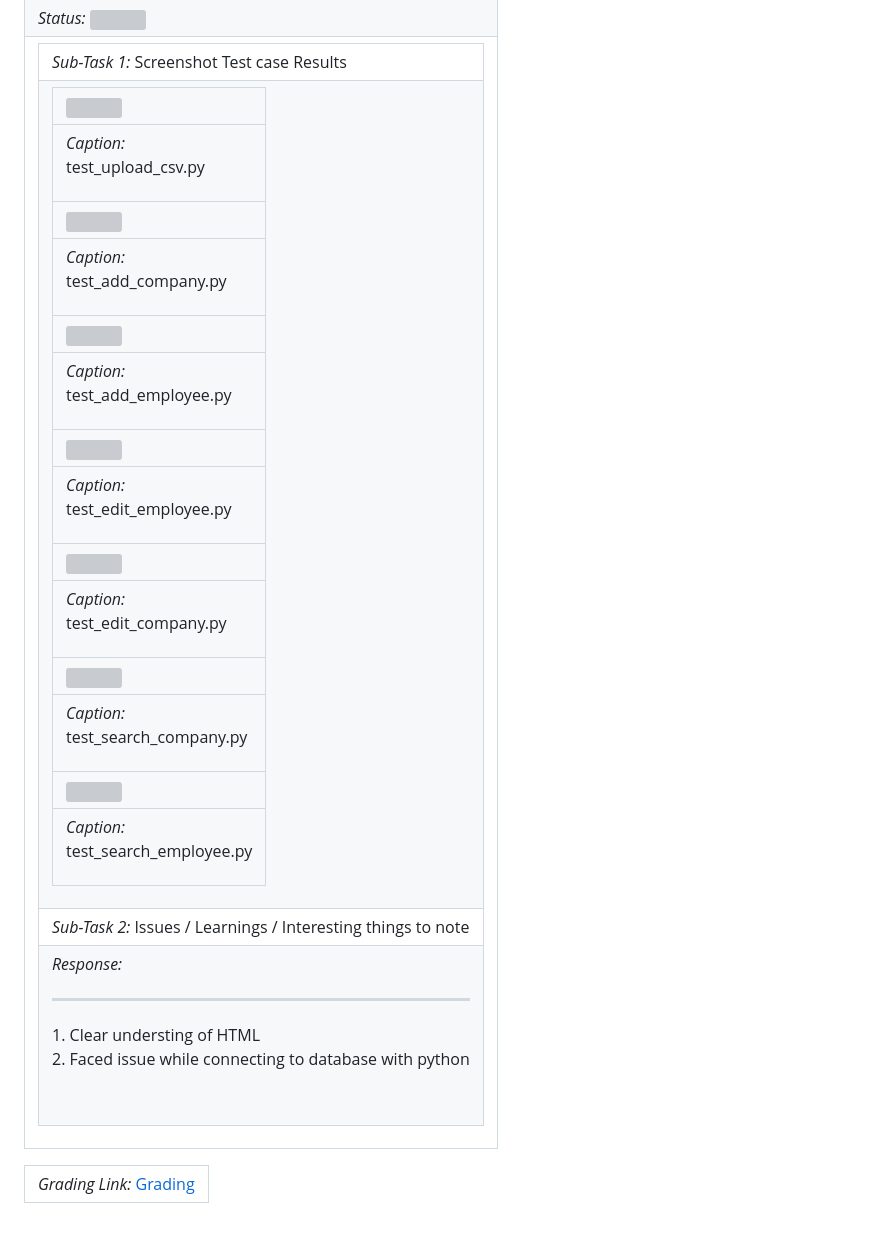
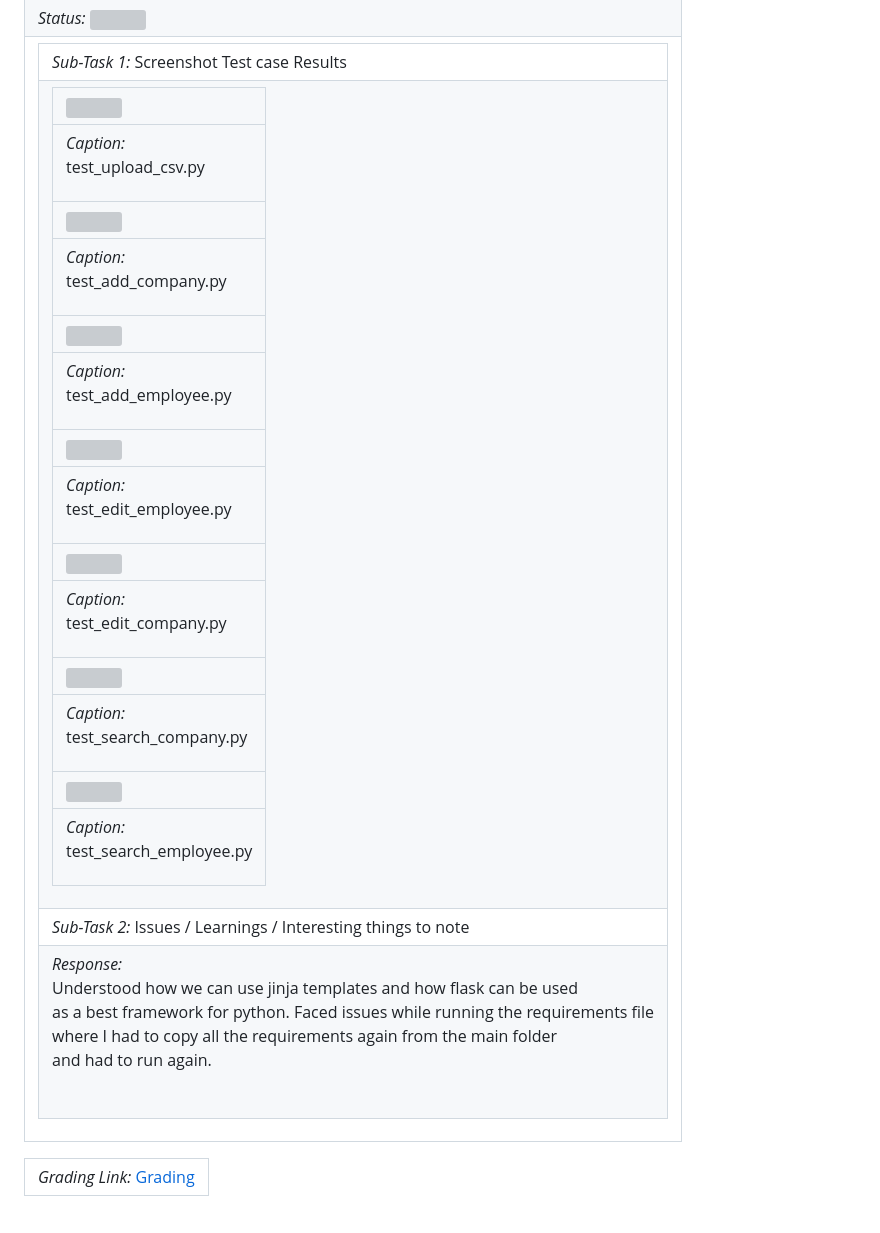
Before and after one commit to VinoliaBattiri/IS601-006, a Markdown page: BusinessManagement/BusinessManagement/Submission.md, the part around the change printed below. Rendered like a GitHub page; grey boxes are pictures that could not be loaded.

Commit message:
adding Business Management submission file

```diff
--- a/BusinessManagement/BusinessManagement/Submission.md
+++ b/BusinessManagement/BusinessManagement/Submission.md
@@ -347,5 +339,5 @@
 </td></tr>
 </table></td></tr>
 <tr><td> <em>Sub-Task 2: </em> Issues / Learnings / Interesting things to note</td></tr>
-<tr><td> <em>Response:</em> <hr>1. Clear understing of HTML<div>2. Faced issue while connecting to database with python</div><div><br></div><br></td></tr>
+<tr><td> <em>Response:</em> <p>Understood how we can use jinja templates and how flask can be used<br>as a best framework for python. Faced issues while running the requirements file<br>where I had to copy all the requirements again from the main folder<br>and had to run again.<br></p><br></td></tr>
 </table></td></tr>
```
Also changed, not shown: other parts of BusinessManagement/BusinessManagement/Submission.md (+110 -118 lines).
